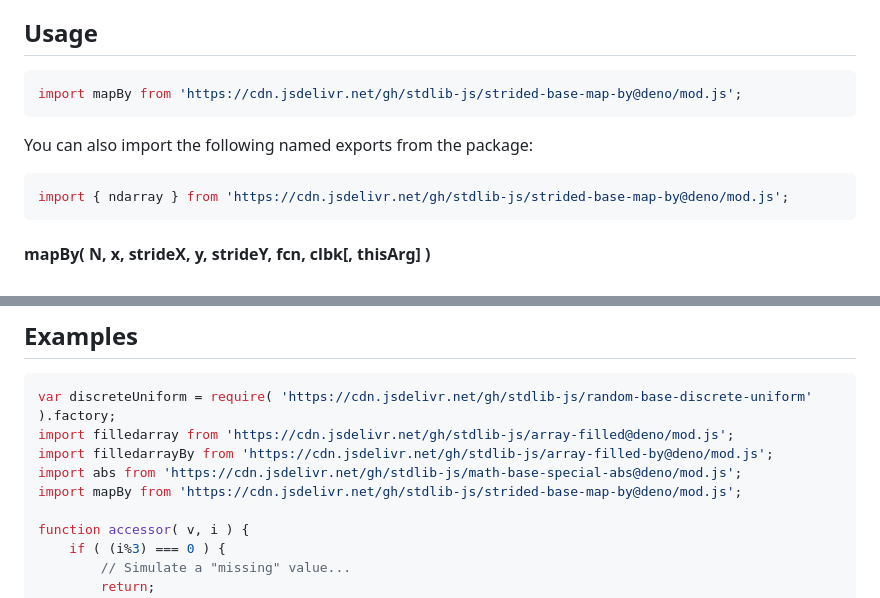
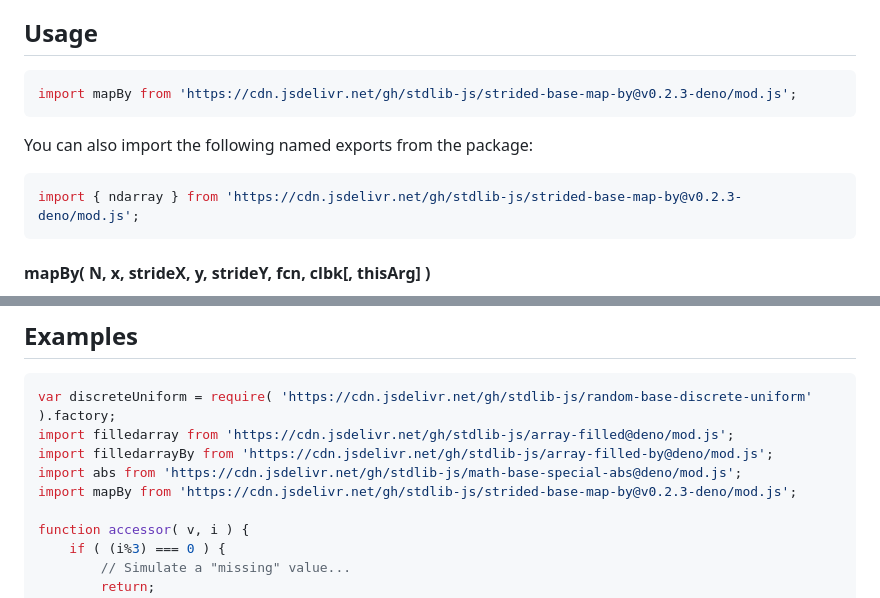
Before and after one commit to stdlib-js/strided-base-map-by, a Markdown page: README.md, 2 parts joined by grey strips. GitHub-like rendering.

Commit message:
Update README.md for Deno bundle v0.2.3

````diff
--- a/README.md
+++ b/README.md
@@ -50,13 +50,13 @@ limitations under the License.
 ## Usage
 
 ```javascript
-import mapBy from 'https://cdn.jsdelivr.net/gh/stdlib-js/strided-base-map-by@deno/mod.js';
+import mapBy from 'https://cdn.jsdelivr.net/gh/stdlib-js/strided-base-map-by@v0.2.3-deno/mod.js';
 ```
 
 You can also import the following named exports from the package:
 
 ```javascript
-import { ndarray } from 'https://cdn.jsdelivr.net/gh/stdlib-js/strided-base-map-by@deno/mod.js';
+import { ndarray } from 'https://cdn.jsdelivr.net/gh/stdlib-js/strided-base-map-by@v0.2.3-deno/mod.js';
 ```
 
 #### mapBy( N, x, strideX, y, strideY, fcn, clbk\[, thisArg] )
@@ -235,7 +235,7 @@ var discreteUniform = require( 'https://cdn.jsdelivr.net/gh/stdlib-js/random-bas
 import filledarray from 'https://cdn.jsdelivr.net/gh/stdlib-js/array-filled@deno/mod.js';
 import filledarrayBy from 'https://cdn.jsdelivr.net/gh/stdlib-js/array-filled-by@deno/mod.js';
 import abs from 'https://cdn.jsdelivr.net/gh/stdlib-js/math-base-special-abs@deno/mod.js';
-import mapBy from 'https://cdn.jsdelivr.net/gh/stdlib-js/strided-base-map-by@deno/mod.js';
+import mapBy from 'https://cdn.jsdelivr.net/gh/stdlib-js/strided-base-map-by@v0.2.3-deno/mod.js';
 
 function accessor( v, i ) {
     if ( (i%3) === 0 ) {
````
